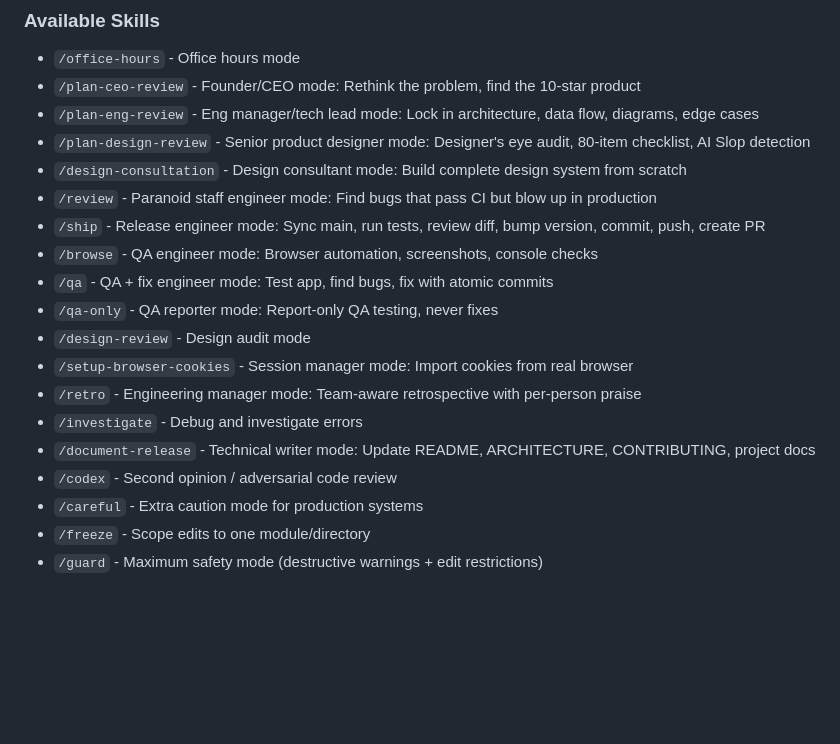
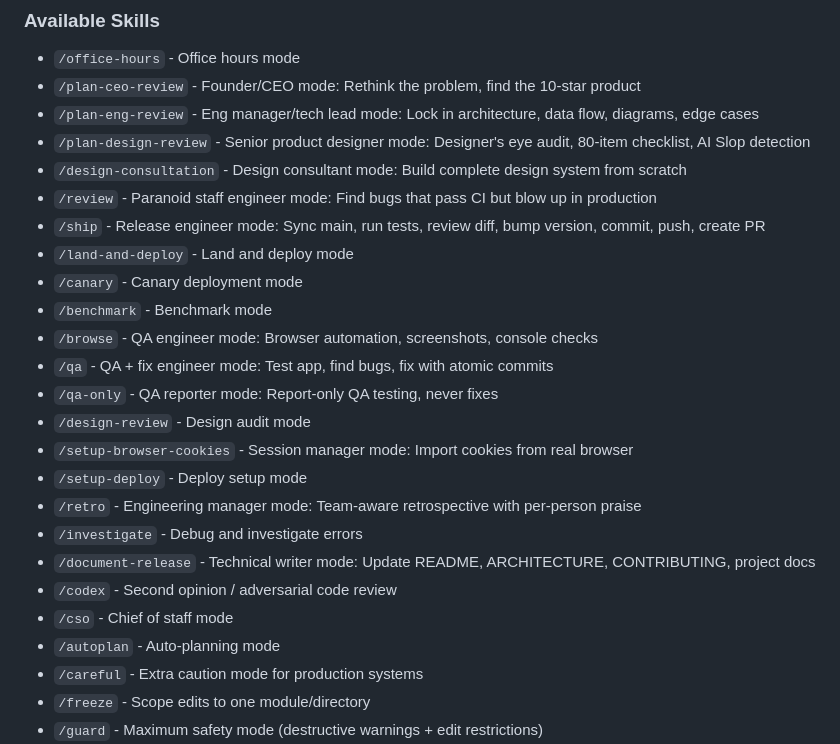
Before and after one commit to mjacksonw/clintela-proto, a Markdown page: CLAUDE.md, the part around the change. Drawn GitHub-style; blank space fills up the shorter version.

Commit message:
docs: add missing gstack skills to CLAUDE.md
Add land-and-deploy, canary, benchmark, setup-deploy, cso, and autoplan
skills to the available skills list.

Co-Authored-By: Claude Opus 4.6 (1M context) <noreply@anthropic.com>

```diff
--- a/CLAUDE.md
+++ b/CLAUDE.md
@@ -13,15 +13,21 @@ Use the /browse skill from gstack for all web browsing. Never use mcp__claude-in
 - `/design-consultation` - Design consultant mode: Build complete design system from scratch
 - `/review` - Paranoid staff engineer mode: Find bugs that pass CI but blow up in production
 - `/ship` - Release engineer mode: Sync main, run tests, review diff, bump version, commit, push, create PR
+- `/land-and-deploy` - Land and deploy mode
+- `/canary` - Canary deployment mode
+- `/benchmark` - Benchmark mode
 - `/browse` - QA engineer mode: Browser automation, screenshots, console checks
 - `/qa` - QA + fix engineer mode: Test app, find bugs, fix with atomic commits
 - `/qa-only` - QA reporter mode: Report-only QA testing, never fixes
 - `/design-review` - Design audit mode
 - `/setup-browser-cookies` - Session manager mode: Import cookies from real browser
+- `/setup-deploy` - Deploy setup mode
 - `/retro` - Engineering manager mode: Team-aware retrospective with per-person praise
 - `/investigate` - Debug and investigate errors
 - `/document-release` - Technical writer mode: Update README, ARCHITECTURE, CONTRIBUTING, project docs
 - `/codex` - Second opinion / adversarial code review
+- `/cso` - Chief of staff mode
+- `/autoplan` - Auto-planning mode
 - `/careful` - Extra caution mode for production systems
 - `/freeze` - Scope edits to one module/directory
 - `/guard` - Maximum safety mode (destructive warnings + edit restrictions)
```
